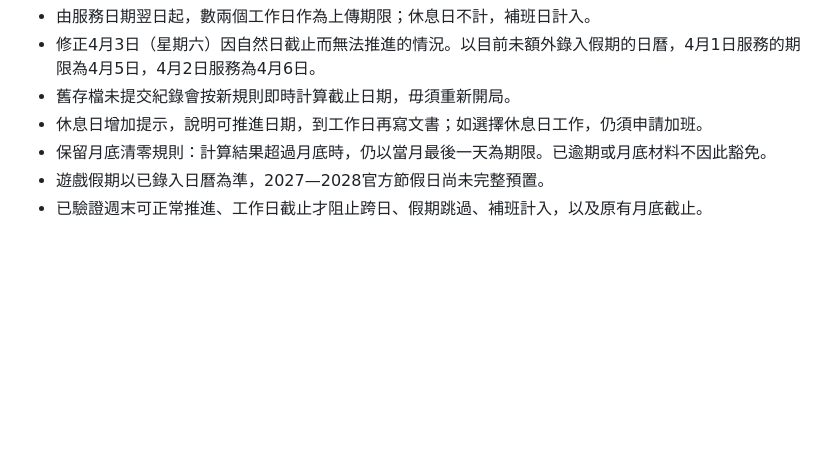
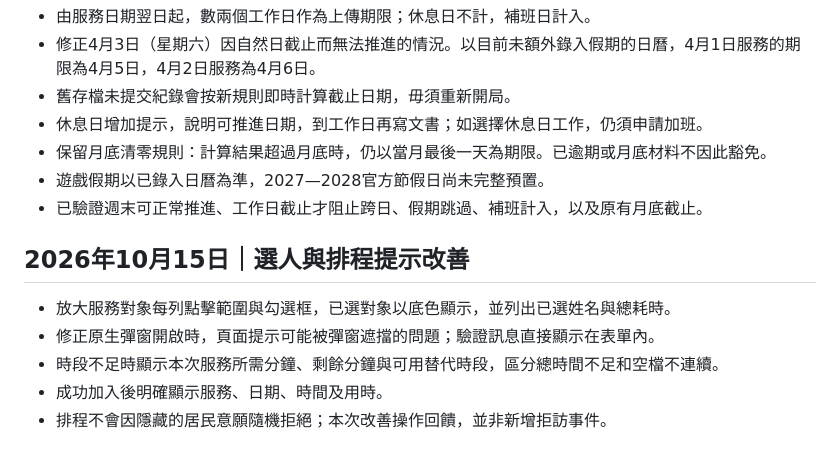
Before and after one commit to Loegunn/before-clockout, a Markdown page: CHANGELOG.md, the part around the change. GitHub-like rendering; blank space fills up the shorter version.

Commit message:
Improve resident selection and show scheduling errors inside dialogs

```diff
--- a/CHANGELOG.md
+++ b/CHANGELOG.md
@@ -79,3 +79,12 @@
 - 保留月底清零規則：計算結果超過月底時，仍以當月最後一天為期限。已逾期或月底材料不因此豁免。
 - 遊戲假期以已錄入日曆為準，2027—2028官方節假日尚未完整預置。
 - 已驗證週末可正常推進、工作日截止才阻止跨日、假期跳過、補班計入，以及原有月底截止。
+
+
+## 2026年10月15日｜選人與排程提示改善
+
+- 放大服務對象每列點擊範圍與勾選框，已選對象以底色顯示，並列出已選姓名與總耗時。
+- 修正原生彈窗開啟時，頁面提示可能被彈窗遮擋的問題；驗證訊息直接顯示在表單內。
+- 時段不足時顯示本次服務所需分鐘、剩餘分鐘與可用替代時段，區分總時間不足和空檔不連續。
+- 成功加入後明確顯示服務、日期、時間及用時。
+- 排程不會因隱藏的居民意願隨機拒絕；本次改善操作回饋，並非新增拒訪事件。
```
